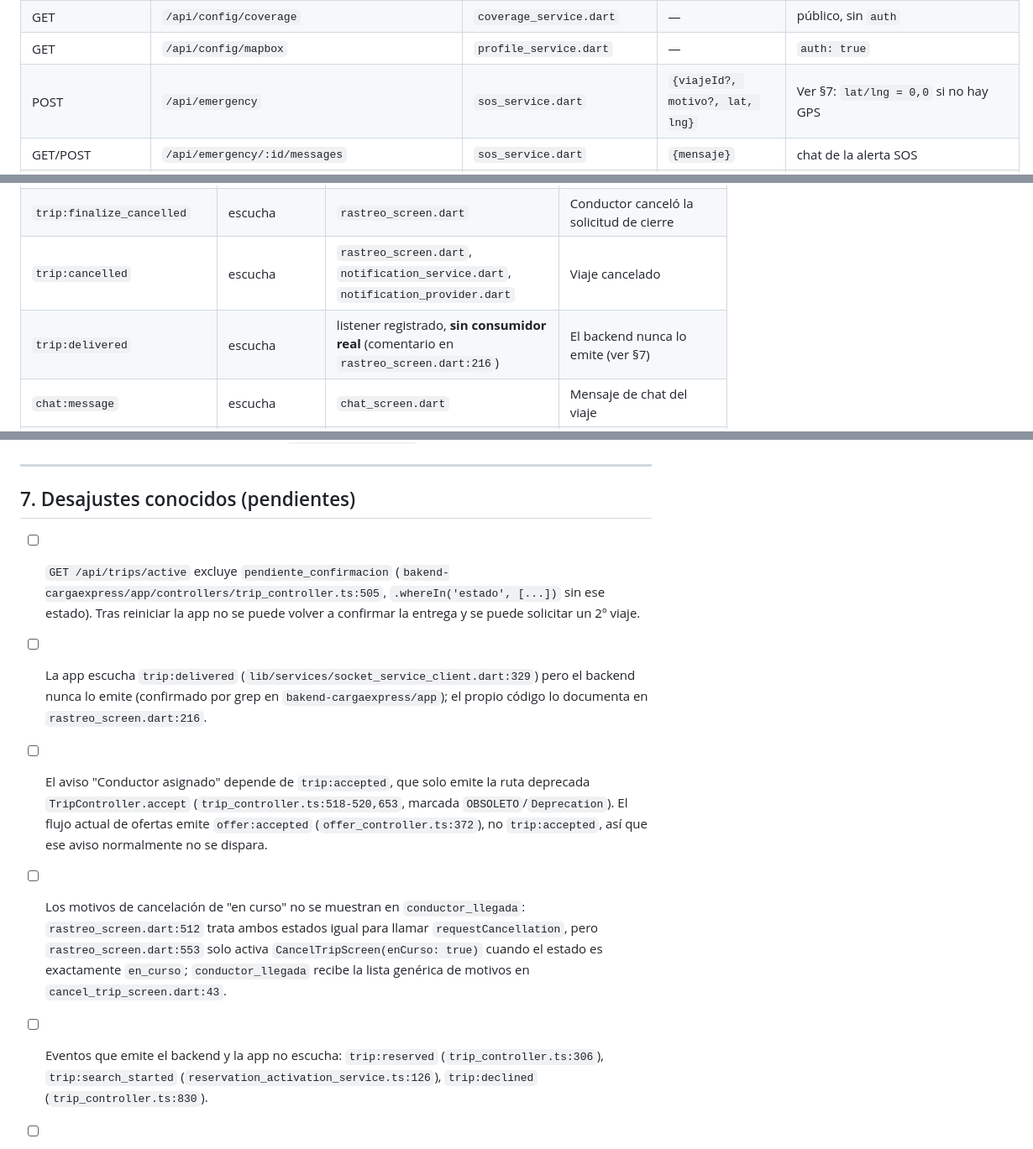
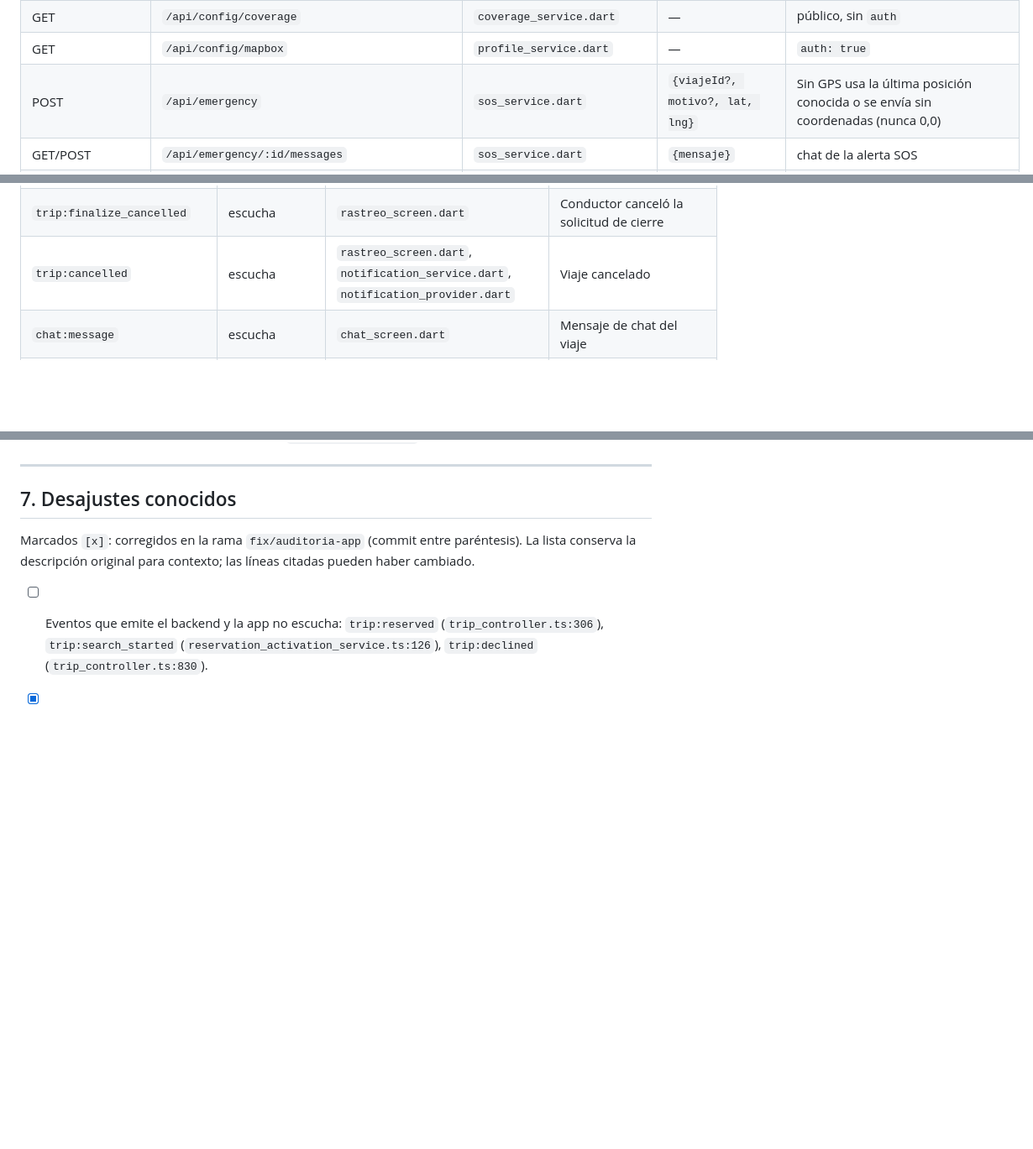
Before and after one commit to Vectogv/cargaexpressgv, a Markdown page: docs/cliente-mapa.md, 3 parts joined by grey strips. Shown at 84% size. Rendered like a GitHub page; blank space fills up the shorter version.

Commit message:
docs(cliente): §7 del mapa marca lo corregido en la rama y quita el SOS 0,0 ya resuelto

```diff
--- a/docs/cliente-mapa.md
+++ b/docs/cliente-mapa.md
@@ -170,7 +170,7 @@ Todas las rutas fueron contrastadas contra `bakend-cargaexpress/start/routes.ts`
 | GET | `/api/support/emergency` | `profile_service.dart` | — | números de emergencia (distinto de alertas SOS) |
 | GET | `/api/config/coverage` | `coverage_service.dart` | — | público, sin `auth` |
 | GET | `/api/config/mapbox` | `profile_service.dart` | — | `auth: true` |
-| POST | `/api/emergency` | `sos_service.dart` | `{viajeId?, motivo?, lat, lng}` | Ver §7: `lat/lng = 0,0` si no hay GPS |
+| POST | `/api/emergency` | `sos_service.dart` | `{viajeId?, motivo?, lat, lng}` | Sin GPS usa la última posición conocida o se envía sin coordenadas (nunca 0,0) |
 | GET/POST | `/api/emergency/:id/messages` | `sos_service.dart` | `{mensaje}` | chat de la alerta SOS |
 | GET | `https://nominatim.openstreetmap.org/reverse` y `/search` | directo desde `nuevo_envio_screen.dart` (no pasa por el backend) | `lat/lon` o `q` | `User-Agent` propio, `Accept-Language: es`, límite 1 req/s, timeout 10 s |
 
@@ -199,7 +199,6 @@ Endpoints de conductor/driver, moderador y admin (earnings, verification, modera
 | `trip:finalize_request` | escucha | `rastreo_screen.dart` → abre `LlegadaAlDestinoScreen` | Conductor pide cerrar el viaje |
 | `trip:finalize_cancelled` | escucha | `rastreo_screen.dart` | Conductor canceló la solicitud de cierre |
 | `trip:cancelled` | escucha | `rastreo_screen.dart`, `notification_service.dart`, `notification_provider.dart` | Viaje cancelado |
-| `trip:delivered` | escucha | listener registrado, **sin consumidor real** (comentario en `rastreo_screen.dart:216`) | El backend nunca lo emite (ver §7) |
 | `chat:message` | escucha | `chat_screen.dart` | Mensaje de chat del viaje |
 | `typing:start`/`typing:stop`, `message:read` | escucha/emite | `chat_screen.dart` | Indicador "escribiendo…", doble check |
 | `conversation:message` | escucha | `soporte_screen.dart` | Chat de soporte |
@@ -228,10 +226,8 @@ Eventos emitidos por el backend que la app **no** escucha: `trip:reserved`, `tri
 
 ---
 
-## 7. Desajustes conocidos (pendientes)
+## 7. Desajustes conocidos
 
-- [ ] `GET /api/trips/active` excluye `pendiente_confirmacion` (`bakend-cargaexpress/app/controllers/trip_controller.ts:505`, `.whereIn('estado', [...])` sin ese estado). Tras reiniciar la app no se puede volver a confirmar la entrega y se puede solicitar un 2º viaje.
-- [ ] La app escucha `trip:delivered` (`lib/services/socket_service_client.dart:329`) pero el backend nunca lo emite (confirmado por grep en `bakend-cargaexpress/app`); el propio código lo documenta en `rastreo_screen.dart:216`.
-- [ ] El aviso "Conductor asignado" depende de `trip:accepted`, que solo emite la ruta deprecada `TripController.accept` (`trip_controller.ts:518-520,653`, marcada `OBSOLETO`/`Deprecation`). El flujo actual de ofertas emite `offer:accepted` (`offer_controller.ts:372`), no `trip:accepted`, así que ese aviso normalmente no se dispara.
-- [ ] Los motivos de cancelación de "en curso" no se muestran en `conductor_llegada`: `rastreo_screen.dart:512` trata ambos estados igual para llamar `requestCancellation`, pero `rastreo_screen.dart:553` solo activa `CancelTripScreen(enCurso: true)` cuando el estado es exactamente `en_curso`; `conductor_llegada` recibe la lista genérica de motivos en `cancel_trip_screen.dart:43`.
+Marcados `[x]`: corregidos en la rama `fix/auditoria-app` (commit entre paréntesis). La lista conserva la descripción original para contexto; las líneas citadas pueden haber cambiado.
+
 - [ ] Eventos que emite el backend y la app no escucha: `trip:reserved` (`trip_controller.ts:306`), `trip:search_started` (`reservation_activation_service.ts:126`), `trip:declined` (`trip_controller.ts:830`).
```
Also changed, not shown: other parts of docs/cliente-mapa.md (+14 -12 lines).
